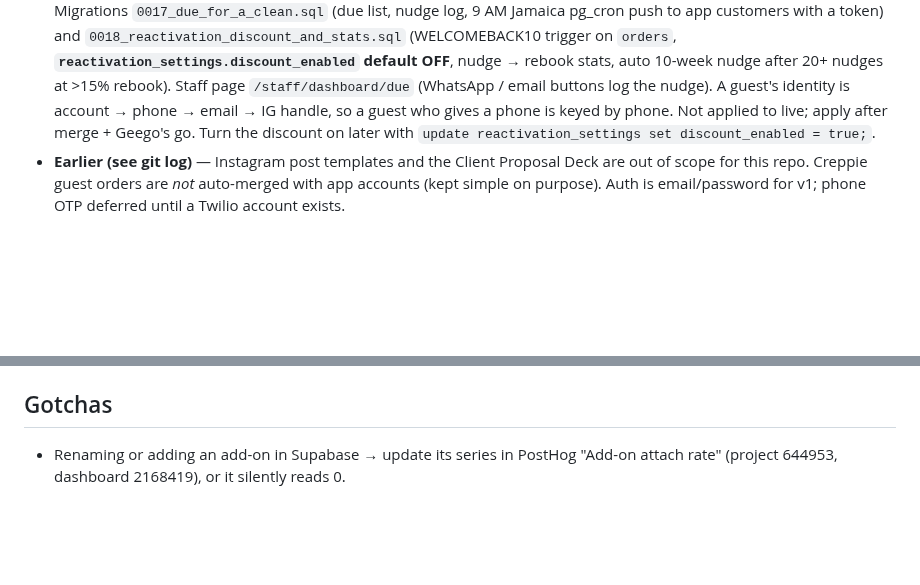
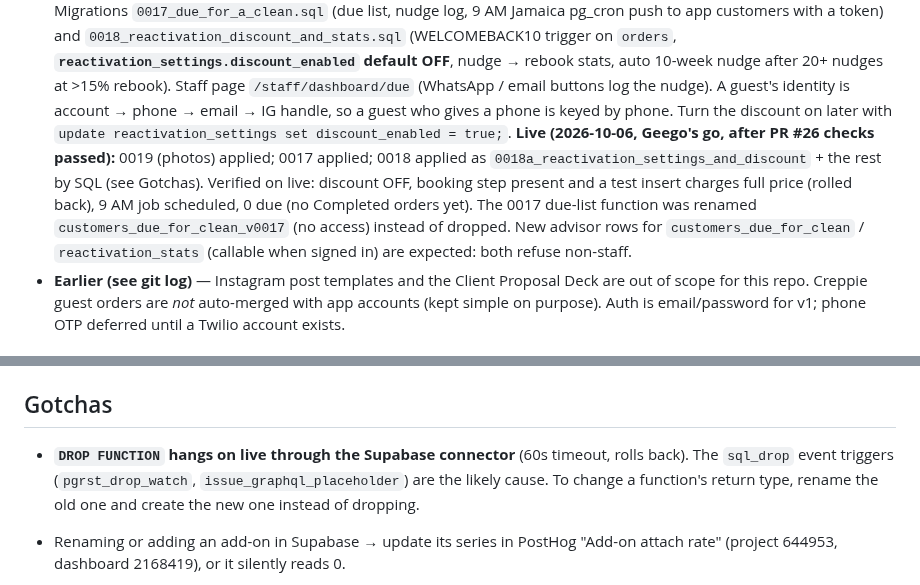
Before and after one commit to geegobuilds/clean-crep-app, a Markdown page: HANDOFF.md, 2 parts joined by grey strips. Rendered like a GitHub page; blank space fills up the shorter version.

Commit message:
HANDOFF: 0017/0018/0019 live, DROP FUNCTION gotcha (2026-10-06)
Co-Authored-By: Claude Opus 5.5 <noreply@anthropic.com>
Claude-Session: https://claude.ai/code/session_01KNpuv99PYE8KYKt19iiSii

```diff
--- a/HANDOFF.md
+++ b/HANDOFF.md
@@ -270,8 +270,15 @@ _Last updated: 2026-10-06_
   trigger on `orders`, **`reactivation_settings.discount_enabled` default OFF**, nudge → rebook stats,
   auto 10-week nudge after 20+ nudges at >15% rebook). Staff page `/staff/dashboard/due` (WhatsApp /
   email buttons log the nudge). A guest's identity is account → phone → email → IG handle, so a guest
-  who gives a phone is keyed by phone. Not applied to live; apply after merge + Geego's go. Turn the
-  discount on later with `update reactivation_settings set discount_enabled = true;`.
+  who gives a phone is keyed by phone. Turn the discount on later with
+  `update reactivation_settings set discount_enabled = true;`.
+  **Live (2026-10-06, Geego's go, after PR #26 checks passed):** 0019 (photos) applied; 0017 applied;
+  0018 applied as `0018a_reactivation_settings_and_discount` + the rest by SQL (see Gotchas). Verified
+  on live: discount OFF, booking step present and a test insert charges full price (rolled back),
+  9 AM job scheduled, 0 due (no Completed orders yet). The 0017 due-list function was renamed
+  `customers_due_for_clean_v0017` (no access) instead of dropped. New advisor rows for
+  `customers_due_for_clean` / `reactivation_stats` (callable when signed in) are expected: both refuse
+  non-staff.
 - **Earlier (see git log)** — Instagram post templates and the Client Proposal Deck are out of
   scope for this repo. Creppie guest orders are _not_ auto-merged with app accounts (kept
   simple on purpose). Auth is email/password for v1; phone OTP deferred until a Twilio account
@@ -313,6 +320,9 @@ _Last updated: 2026-10-06_
 
 ## Gotchas
 
+- **`DROP FUNCTION` hangs on live through the Supabase connector** (60s timeout, rolls back). The
+  `sql_drop` event triggers (`pgrst_drop_watch`, `issue_graphql_placeholder`) are the likely cause.
+  To change a function's return type, rename the old one and create the new one instead of dropping.
 - Renaming or adding an add-on in Supabase → update its series in PostHog "Add-on attach rate"
   (project 644953, dashboard 2168419), or it silently reads 0.
 - **Expo SDK 54 + Xcode 27:** relies on `patches/@expo+cli+54.0.27.patch`. When upgrading Expo
```
